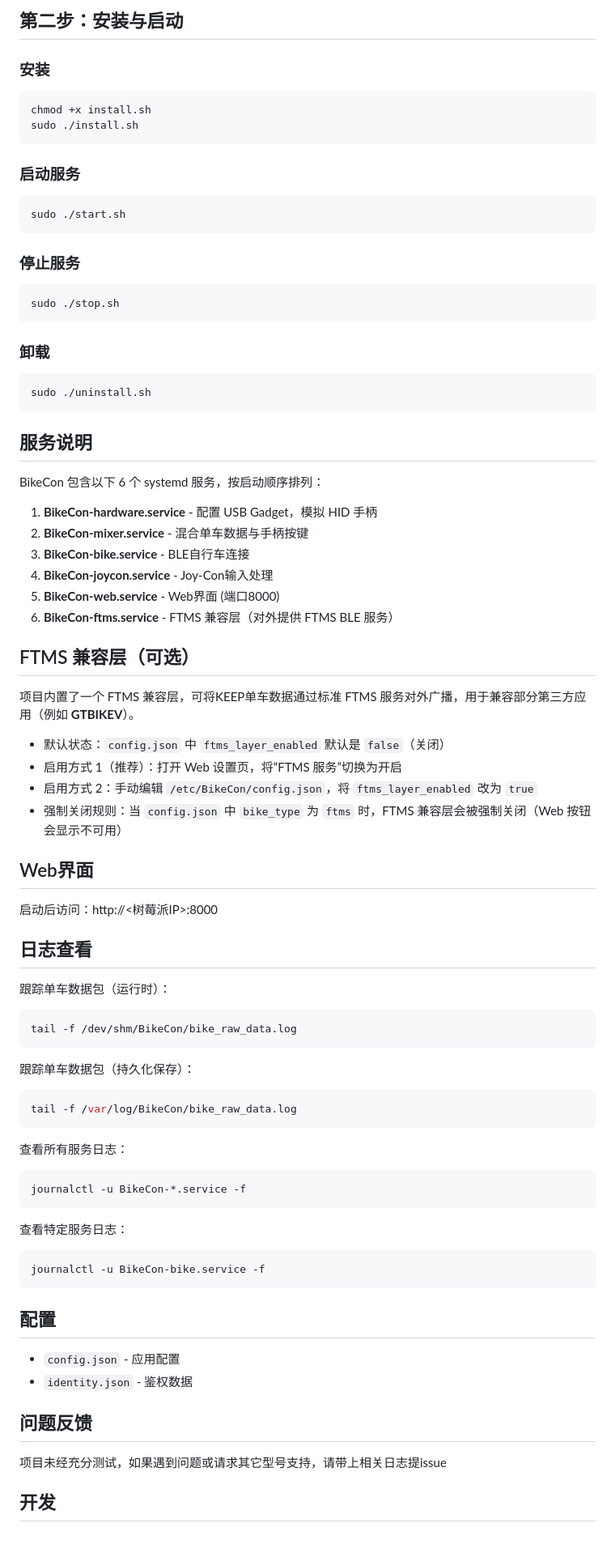
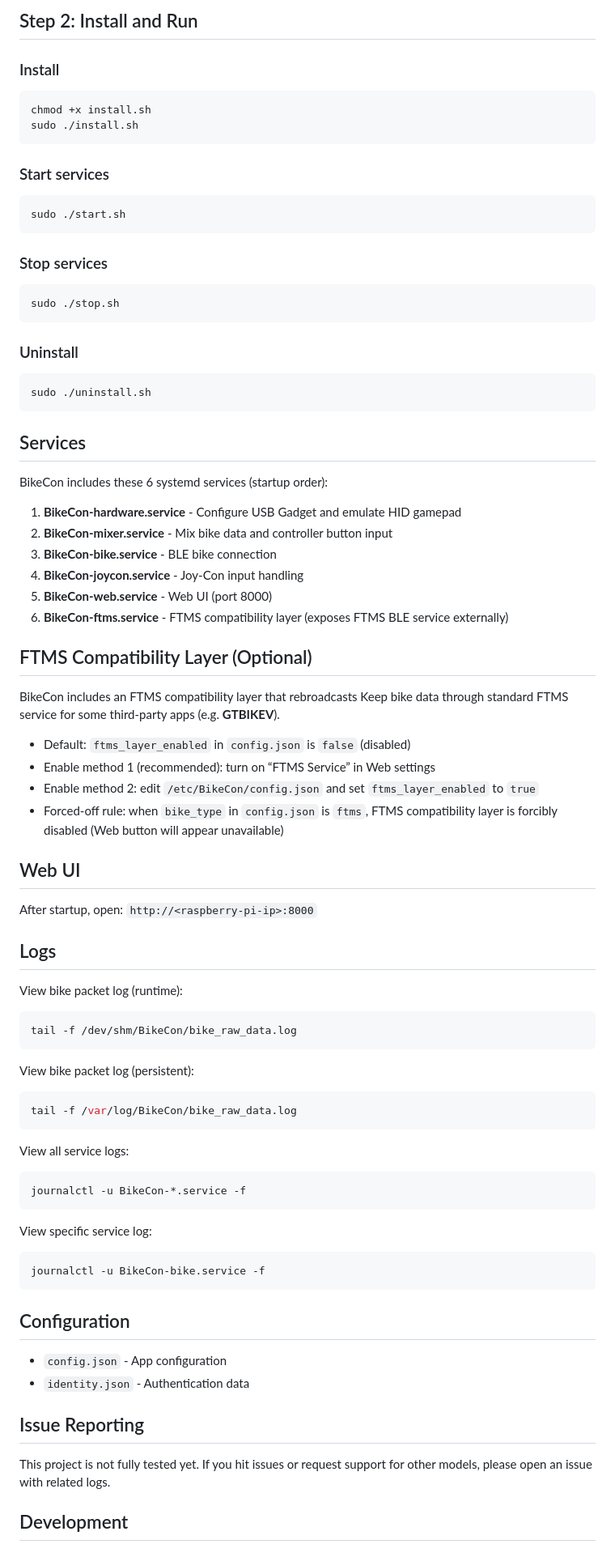
Before and after one commit to shinkisan/BikeCon, a Markdown page: README.md, the part around one of its changes. Shown at 81% size. GitHub-like rendering.

Commit message:
docs: make README default to English and add Chinese variant

````diff
--- a/README.md
+++ b/README.md
@@ -74,80 +74,80 @@ python3 identity_gen.py
 
-## 第二步：安装与启动
+## Step 2: Install and Run
 
-### 安装
+### Install
 ```bash
 chmod +x install.sh
 sudo ./install.sh
 ```
 
-### 启动服务
+### Start services
 ```bash
 sudo ./start.sh
 ```
 
-### 停止服务
+### Stop services
 ```bash
 sudo ./stop.sh
 ```
 
-### 卸载
+### Uninstall
 ```bash
 sudo ./uninstall.sh
 ```
 
-## 服务说明
+## Services
 
-BikeCon 包含以下 6 个 systemd 服务，按启动顺序排列：
+BikeCon includes these 6 systemd services (startup order):
 
-1. **BikeCon-hardware.service** - 配置 USB Gadget，模拟 HID 手柄
-2. **BikeCon-mixer.service** - 混合单车数据与手柄按键
-3. **BikeCon-bike.service** - BLE自行车连接
-4. **BikeCon-joycon.service** - Joy-Con输入处理
-5. **BikeCon-web.service** - Web界面 (端口8000)
-6. **BikeCon-ftms.service** - FTMS 兼容层（对外提供 FTMS BLE 服务）
+1. **BikeCon-hardware.service** - Configure USB Gadget and emulate HID gamepad
+2. **BikeCon-mixer.service** - Mix bike data and controller button input
+3. **BikeCon-bike.service** - BLE bike connection
+4. **BikeCon-joycon.service** - Joy-Con input handling
+5. **BikeCon-web.service** - Web UI (port 8000)
+6. **BikeCon-ftms.service** - FTMS compatibility layer (exposes FTMS BLE service externally)
 
-## FTMS 兼容层（可选）
+## FTMS Compatibility Layer (Optional)
 
-项目内置了一个 FTMS 兼容层，可将KEEP单车数据通过标准 FTMS 服务对外广播，用于兼容部分第三方应用（例如 **GTBIKEV**）。
+BikeCon includes an FTMS compatibility layer that rebroadcasts Keep bike data through standard FTMS service for some third-party apps (e.g. **GTBIKEV**).
 
-- 默认状态：`config.json` 中 `ftms_layer_enabled` 默认是 `false`（关闭）
-- 启用方式 1（推荐）：打开 Web 设置页，将“FTMS 服务”切换为开启
-- 启用方式 2：手动编辑 `/etc/BikeCon/config.json`，将 `ftms_layer_enabled` 改为 `true`
-- 强制关闭规则：当 `config.json` 中 `bike_type` 为 `ftms` 时，FTMS 兼容层会被强制关闭（Web 按钮会显示不可用）
+- Default: `ftms_layer_enabled` in `config.json` is `false` (disabled)
+- Enable method 1 (recommended): turn on “FTMS Service” in Web settings
+- Enable method 2: edit `/etc/BikeCon/config.json` and set `ftms_layer_enabled` to `true`
+- Forced-off rule: when `bike_type` in `config.json` is `ftms`, FTMS compatibility layer is forcibly disabled (Web button will appear unavailable)
 
-## Web界面
+## Web UI
 
-启动后访问：http://<树莓派IP>:8000
+After startup, open: `http://<raspberry-pi-ip>:8000`
 
-## 日志查看
-跟踪单车数据包（运行时）：
+## Logs
+View bike packet log (runtime):
 ```bash
 tail -f /dev/shm/BikeCon/bike_raw_data.log
 ```
 
-跟踪单车数据包（持久化保存）：
+View bike packet log (persistent):
 ```bash
 tail -f /var/log/BikeCon/bike_raw_data.log
 ```
 
-查看所有服务日志：
+View all service logs:
 ```bash
 journalctl -u BikeCon-*.service -f
 ```
 
-查看特定服务日志：
+View specific service log:
 ```bash
 journalctl -u BikeCon-bike.service -f
 ```
 
-## 配置
+## Configuration
 
-- `config.json` - 应用配置
-- `identity.json` - 鉴权数据
+- `config.json` - App configuration
+- `identity.json` - Authentication data
 
-## 问题反馈
+## Issue Reporting
 
-项目未经充分测试，如果遇到问题或请求其它型号支持，请带上相关日志提issue
+This project is not fully tested yet. If you hit issues or request support for other models, please open an issue with related logs.
 
-## 开发
+## Development
 
````
Also changed, not shown: other parts of README.md (+68 -68 lines), README_EN.md (+2 -2 lines), README_ZH.md (added, +223 -0 lines).
